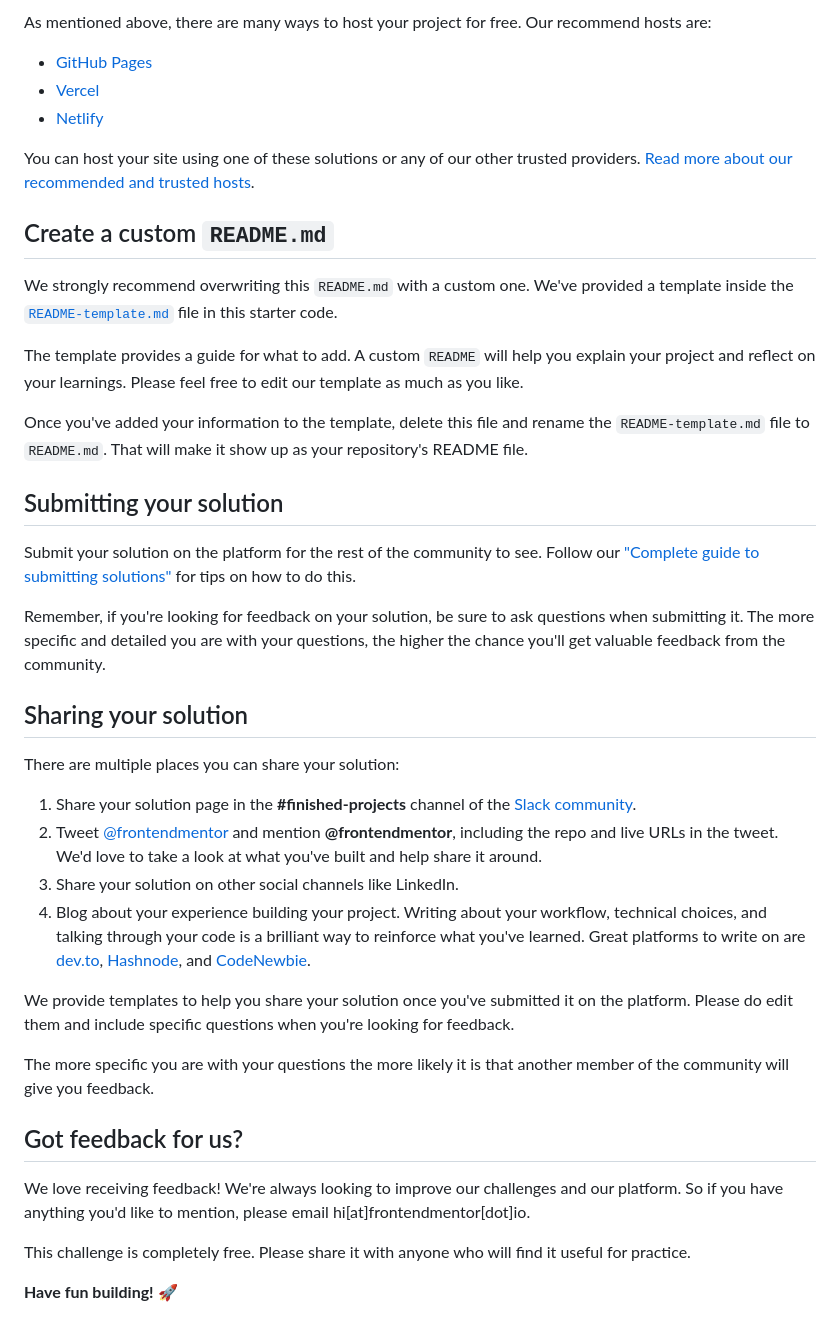
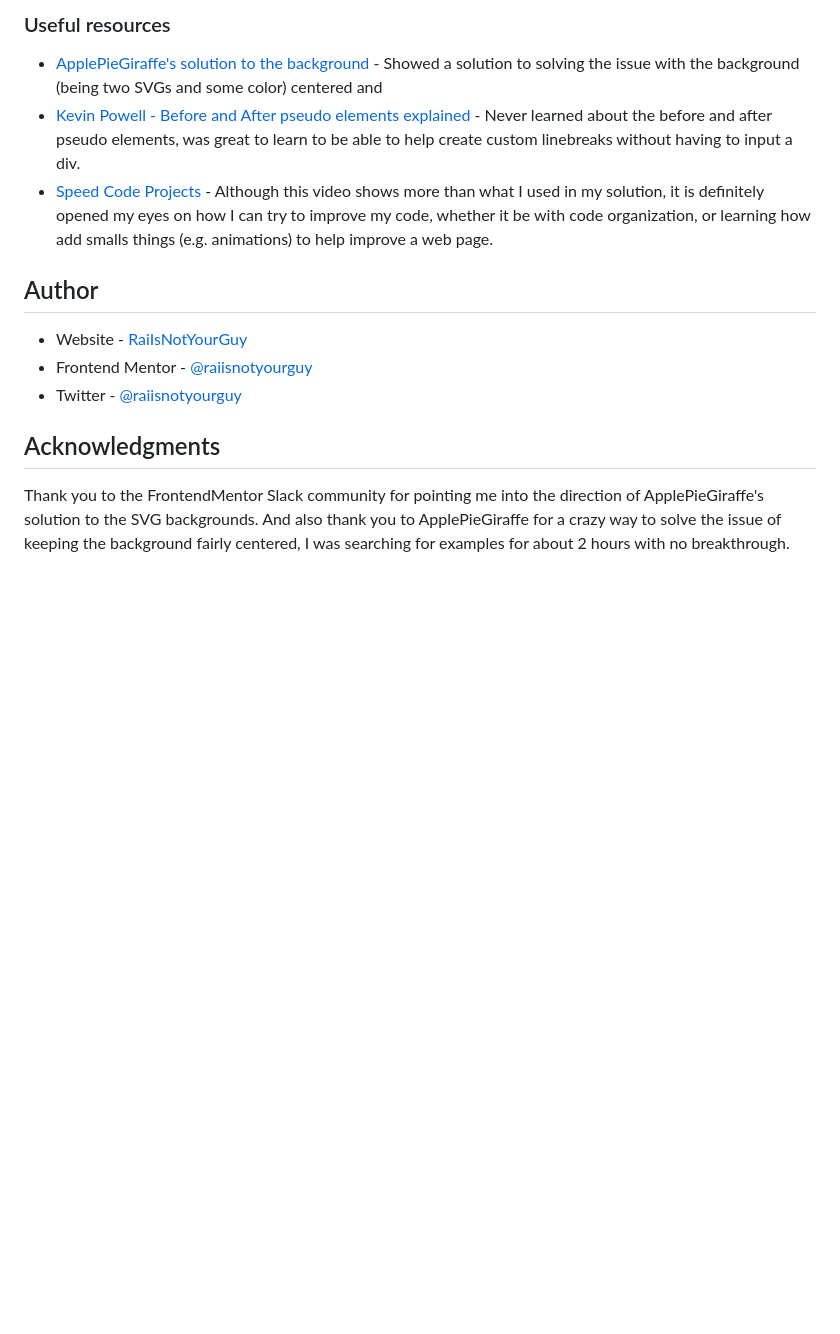
Before and after one commit to RaiIsNotYourGuy/profile-card-component-main, a Markdown page: README.md, the part around the change printed below. GitHub-like rendering; blank space fills up the shorter version.

```diff
--- a/README.md
+++ b/README.md
@@ -45,43 +58,16 @@ Feel free to use any workflow that you feel comfortable with. Below is a suggest
 
-As mentioned above, there are many ways to host your project for free. Our recommend hosts are:
+### Useful resources
 
-- [GitHub Pages](https://pages.github.com/)
-- [Vercel](https://vercel.com/)
-- [Netlify](https://www.netlify.com/)
+- [ApplePieGiraffe's solution to the background](https://www.frontendmentor.io/solutions/card-component-with-3d-animation-t0NqrfqMT) - Showed a solution to solving the issue with the background (being two SVGs and some color) centered and
+- [Kevin Powell - Before and After pseudo elements explained](https://www.youtube.com/watch?v=zGiirUiWslI) - Never learned about the before and after pseudo elements, was great to learn to be able to help create custom linebreaks without having to input a div.
+- [Speed Code Projects](https://www.youtube.com/watch?v=hFI2ye2_EI0) - Although this video shows more than what I used in my solution, it is definitely opened my eyes on how I can try to improve my code, whether it be with code organization, or learning how add smalls things (e.g. animations) to help improve a web page.
 
-You can host your site using one of these solutions or any of our other trusted providers. [Read more about our recommended and trusted hosts](https://medium.com/frontend-mentor/frontend-mentor-trusted-hosting-providers-bf000dfebe).
+## Author
 
-## Create a custom `README.md`
+- Website - [RaiIsNotYourGuy](https://www.github.com/raiisnotyourguy)
+- Frontend Mentor - [@raiisnotyourguy](https://www.frontendmentor.io/profile/raiisnotyourguy)
+- Twitter - [@raiisnotyourguy](https://www.twitter.com/raiisnotyourguy)
 
-We strongly recommend overwriting this `README.md` with a custom one. We've provided a template inside the [`README-template.md`](./README-template.md) file in this starter code.
+## Acknowledgments
 
-The template provides a guide for what to add. A custom `README` will help you explain your project and reflect on your learnings. Please feel free to edit our template as much as you like.
-
-Once you've added your information to the template, delete this file and rename the `README-template.md` file to `README.md`. That will make it show up as your repository's README file.
-
-## Submitting your solution
-
-Submit your solution on the platform for the rest of the community to see. Follow our ["Complete guide to submitting solutions"](https://medium.com/frontend-mentor/a-complete-guide-to-submitting-solutions-on-frontend-mentor-ac6384162248) for tips on how to do this.
-
-Remember, if you're looking for feedback on your solution, be sure to ask questions when submitting it. The more specific and detailed you are with your questions, the higher the chance you'll get valuable feedback from the community.
-
-## Sharing your solution
-
-There are multiple places you can share your solution:
-
-1. Share your solution page in the **#finished-projects** channel of the [Slack community](https://www.frontendmentor.io/slack).
-2. Tweet [@frontendmentor](https://twitter.com/frontendmentor) and mention **@frontendmentor**, including the repo and live URLs in the tweet. We'd love to take a look at what you've built and help share it around.
-3. Share your solution on other social channels like LinkedIn.
-4. Blog about your experience building your project. Writing about your workflow, technical choices, and talking through your code is a brilliant way to reinforce what you've learned. Great platforms to write on are [dev.to](https://dev.to/), [Hashnode](https://hashnode.com/), and [CodeNewbie](https://community.codenewbie.org/).
-
-We provide templates to help you share your solution once you've submitted it on the platform. Please do edit them and include specific questions when you're looking for feedback.
-
-The more specific you are with your questions the more likely it is that another member of the community will give you feedback.
-
-## Got feedback for us?
-
-We love receiving feedback! We're always looking to improve our challenges and our platform. So if you have anything you'd like to mention, please email hi[at]frontendmentor[dot]io.
-
-This challenge is completely free. Please share it with anyone who will find it useful for practice.
-
-**Have fun building!** 🚀
+Thank you to the FrontendMentor Slack community for pointing me into the direction of ApplePieGiraffe's solution to the SVG backgrounds. And also thank you to ApplePieGiraffe for a crazy way to solve the issue of keeping the background fairly centered, I was searching for examples for about 2 hours with no breakthrough.
```
Also changed, not shown: other parts of README.md (+38 -25 lines), README-template.md (deleted, +0 -108 lines), images/screenshot.png (added), 2 other files.
